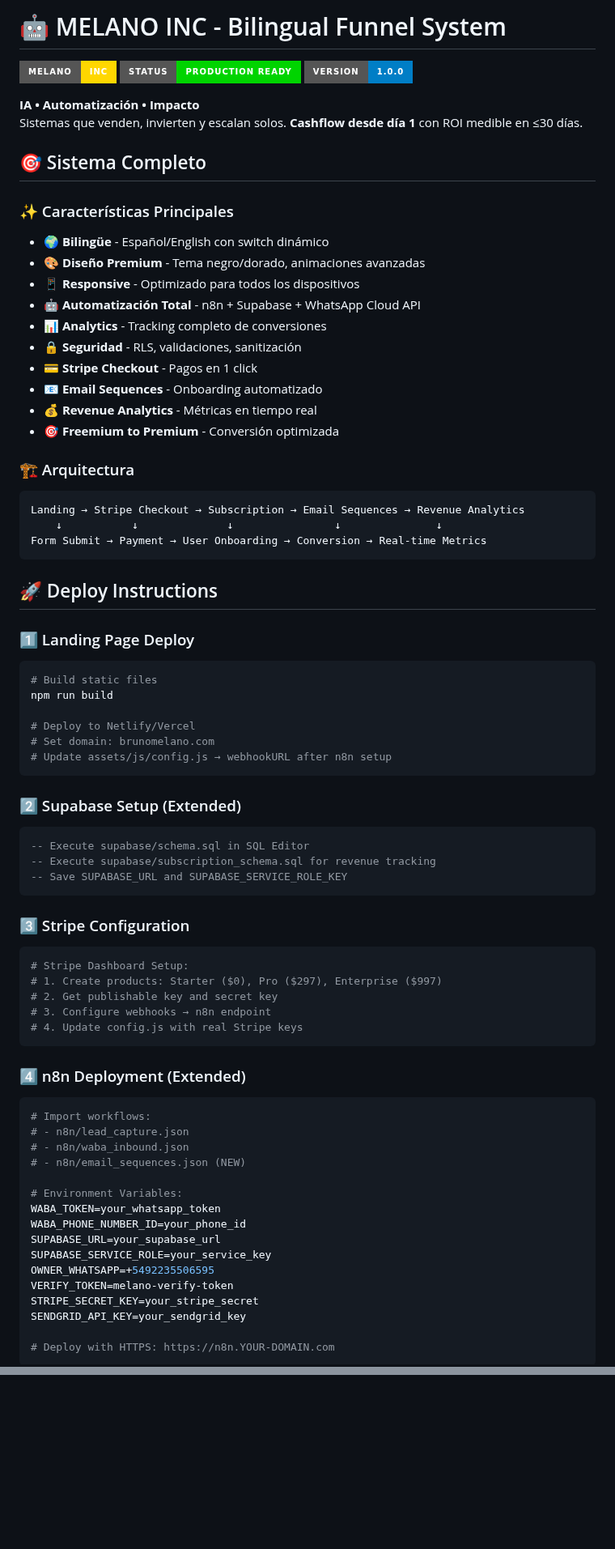
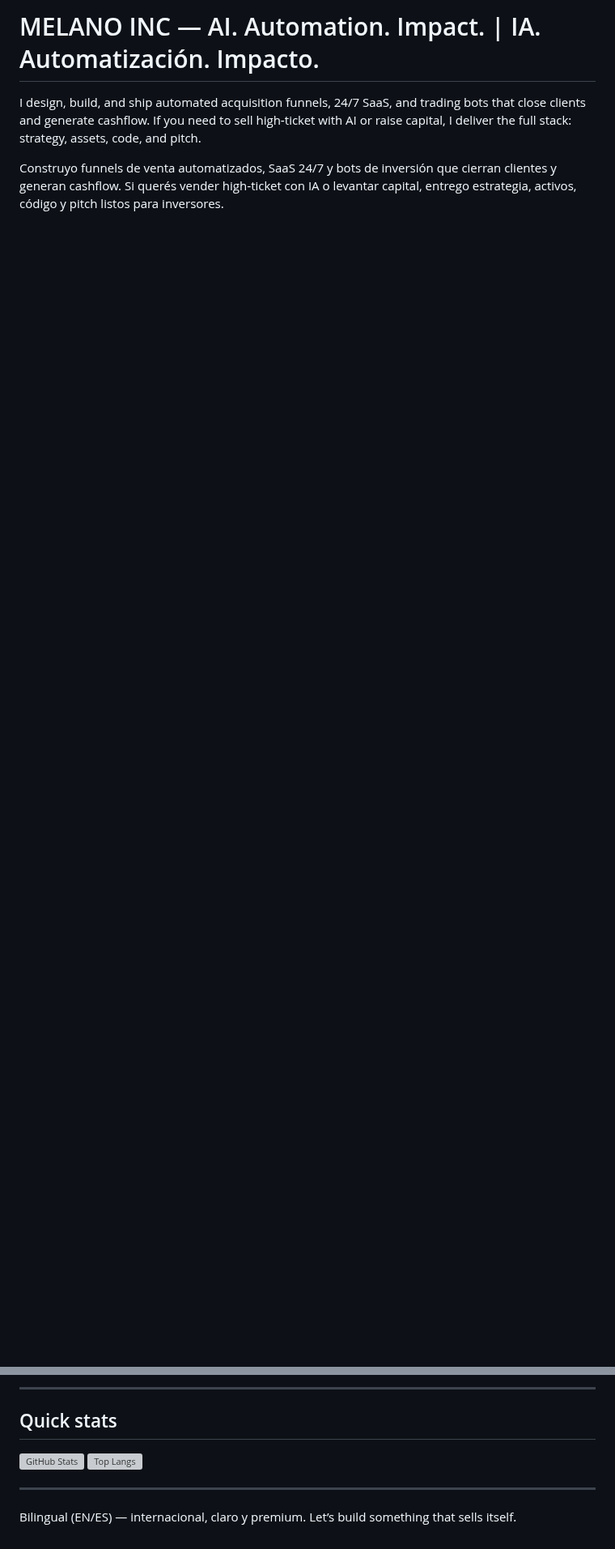
Before and after one commit to MELANOINC/MELANOINC, a Markdown page: README.md, 2 parts joined by grey strips. Shown at 81% size. GitHub-like rendering; badges without logos; blank space fills up the shorter version; grey boxes are pictures that could not be loaded.

Commit message:
Update README.md with new content

````diff
--- a/README.md
+++ b/README.md
@@ -1,78 +1,5 @@
-# 🤖 MELANO INC - Bilingual Funnel System
+# MELANO INC — AI. Automation. Impact. | IA. Automatización. Impacto.
+I design, build, and ship automated acquisition funnels, 24/7 SaaS, and trading bots that close clients and generate cashflow. If you need to sell high‑ticket with AI or raise capital, I deliver the full stack: strategy, assets, code, and pitch.
 
-![MELANO INC](https://img.shields.io/badge/MELANO-INC-FFD700?style=for-the-badge&logo=robot&logoColor=black)
-![Status](https://img.shields.io/badge/STATUS-Production%20Ready-00D400?style=for-the-badge)
-![Version](https://img.shields.io/badge/VERSION-1.0.0-blue?style=for-the-badge)
+Construyo funnels de venta automatizados, SaaS 24/7 y bots de inversión que cierran clientes y generan cashflow. Si querés vender high‑ticket con IA o levantar capital, entrego estrategia, activos, código y pitch listos para inversores.
 
-**IA • Automatización • Impacto**
-Sistemas que venden, invierten y escalan solos. **Cashflow desde día 1** con ROI medible en ≤30 días.
-
-## 🎯 Sistema Completo
-
-### ✨ Características Principales
-- **🌍 Bilingüe** - Español/English con switch dinámico
-- **🎨 Diseño Premium** - Tema negro/dorado, animaciones avanzadas
-- **📱 Responsive** - Optimizado para todos los dispositivos
-- **🤖 Automatización Total** - n8n + Supabase + WhatsApp Cloud API
-- **📊 Analytics** - Tracking completo de conversiones
-- **🔒 Seguridad** - RLS, validaciones, sanitización
-- **💳 Stripe Checkout** - Pagos en 1 click
-- **📧 Email Sequences** - Onboarding automatizado
-- **💰 Revenue Analytics** - Métricas en tiempo real
-- **🎯 Freemium to Premium** - Conversión optimizada
-
-### 🏗️ Arquitectura
-```
-Landing → Stripe Checkout → Subscription → Email Sequences → Revenue Analytics
-    ↓           ↓              ↓                ↓               ↓
-Form Submit → Payment → User Onboarding → Conversion → Real-time Metrics
-```
-
-## 🚀 Deploy Instructions
-
-### 1️⃣ Landing Page Deploy
-```bash
-# Build static files
-npm run build
-
-# Deploy to Netlify/Vercel
-# Set domain: brunomelano.com
-# Update assets/js/config.js → webhookURL after n8n setup
-```
-
-### 2️⃣ Supabase Setup (Extended)
-```sql
--- Execute supabase/schema.sql in SQL Editor
--- Execute supabase/subscription_schema.sql for revenue tracking
--- Save SUPABASE_URL and SUPABASE_SERVICE_ROLE_KEY
-```
-
-### 3️⃣ Stripe Configuration
-```bash
-# Stripe Dashboard Setup:
-# 1. Create products: Starter ($0), Pro ($297), Enterprise ($997)
-# 2. Get publishable key and secret key
-# 3. Configure webhooks → n8n endpoint
-# 4. Update config.js with real Stripe keys
-```
-
-### 4️⃣ n8n Deployment (Extended)
-```bash
-# Import workflows:
-# - n8n/lead_capture.json
-# - n8n/waba_inbound.json
-# - n8n/email_sequences.json (NEW)
-
-# Environment Variables:
-WABA_TOKEN=your_whatsapp_token
-WABA_PHONE_NUMBER_ID=your_phone_id
-SUPABASE_URL=your_supabase_url
-SUPABASE_SERVICE_ROLE=your_service_key
-OWNER_WHATSAPP=+5492235506595
-VERIFY_TOKEN=melano-verify-token
-STRIPE_SECRET_KEY=your_stripe_secret
-SENDGRID_API_KEY=your_sendgrid_key
-
-# Deploy with HTTPS: https://n8n.YOUR-DOMAIN.com
-```
-
@@ -283,0 +79,9 @@ CEO & Founder | MELANO INC
+---
+
+## Quick stats
+![GitHub Stats](https://github-readme-stats.vercel.app/api?username=MELANOINC&show_icons=true&theme=transparent)
+![Top Langs](https://github-readme-stats.vercel.app/api/top-langs/?username=MELANOINC&layout=compact&theme=transparent)
+
+---
+
+Bilingual (EN/ES) — internacional, claro y premium. Let’s build something that sells itself.
````
Also changed, not shown: other parts of README.md (+70 -202 lines).
